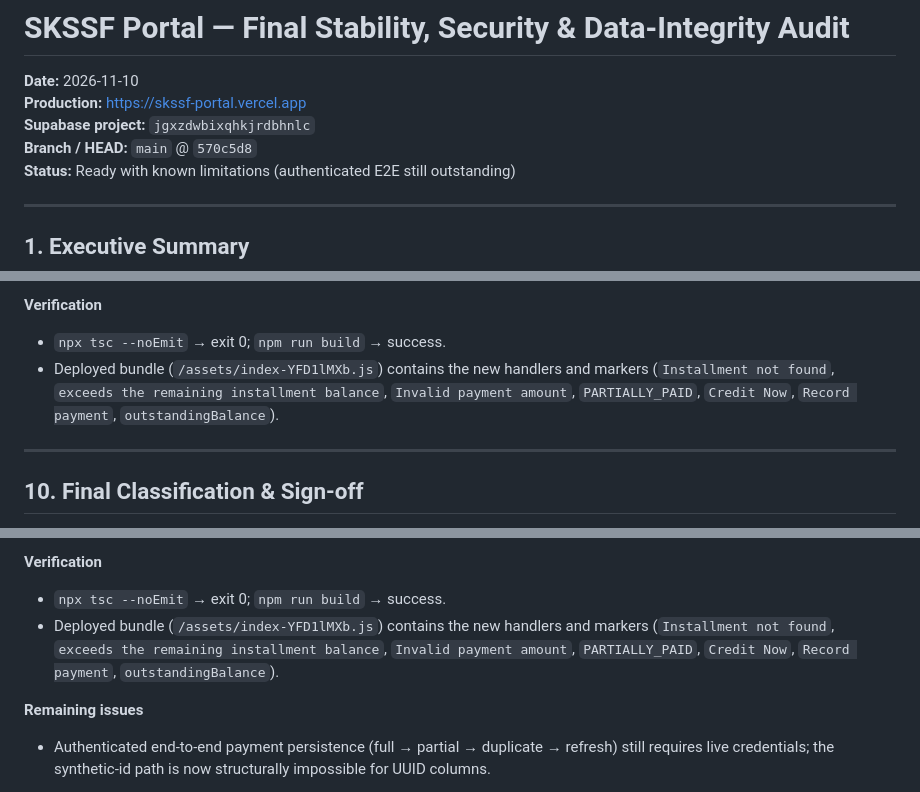
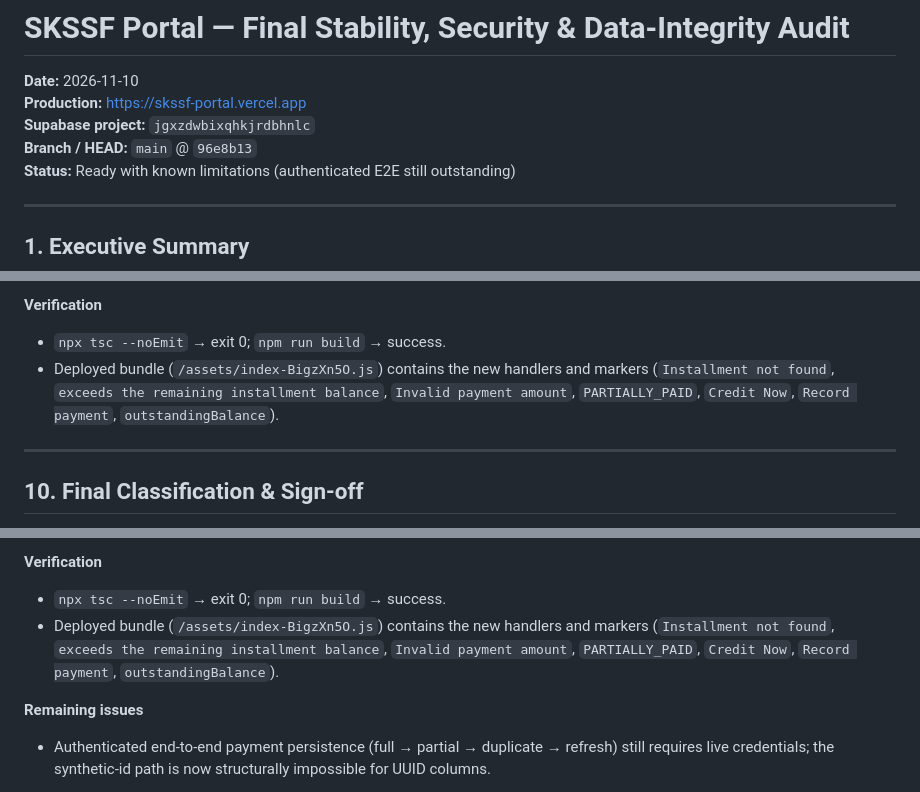
Before and after one commit to Anas-Shareef/skssf-portal, a Markdown page: docs/audit/final-stability-audit-2026-11-10.md, 3 parts joined by grey strips. Drawn GitHub-style.

```diff
--- a/docs/audit/final-stability-audit-2026-11-10.md
+++ b/docs/audit/final-stability-audit-2026-11-10.md
@@ -3,7 +3,7 @@
 **Date:** 2026-11-10
 **Production:** https://skssf-portal.vercel.app
 **Supabase project:** `jgxzdwbixqhkjrdbhnlc`
-**Branch / HEAD:** `main` @ `570c5d8`
+**Branch / HEAD:** `main` @ `96e8b13`
 **Status:** Ready with known limitations (authenticated E2E still outstanding)
 
 ---
@@ -288,7 +288,7 @@ The manual-payment path `/loans/{loan_no}/repayments/{installmentId}/pay` theref
 **Verification**
 
 - `npx tsc --noEmit` → exit 0; `npm run build` → success.
-- Deployed bundle (`/assets/index-YFD1lMXb.js`) contains the new handlers and markers (`Installment not found`, `exceeds the remaining installment balance`, `Invalid payment amount`, `PARTIALLY_PAID`, `Credit Now`, `Record payment`, `outstandingBalance`).
+- Deployed bundle (`/assets/index-BigzXn5O.js`) contains the new handlers and markers (`Installment not found`, `exceeds the remaining installment balance`, `Invalid payment amount`, `PARTIALLY_PAID`, `Credit Now`, `Record payment`, `outstandingBalance`).
 
 ---
 
@@ -356,7 +357,7 @@ The frontend sent a synthetic installment id (`inst-LOAN-2026-4571-0`) into the
 **Verification**
 
 - `npx tsc --noEmit` → exit 0; `npm run build` → success.
-- Deployed bundle (`/assets/index-YFD1lMXb.js`) contains the new handlers and markers (`Installment not found`, `exceeds the remaining installment balance`, `Invalid payment amount`, `PARTIALLY_PAID`, `Credit Now`, `Record payment`, `outstandingBalance`).
+- Deployed bundle (`/assets/index-BigzXn5O.js`) contains the new handlers and markers (`Installment not found`, `exceeds the remaining installment balance`, `Invalid payment amount`, `PARTIALLY_PAID`, `Credit Now`, `Record payment`, `outstandingBalance`).
 
 **Remaining issues**
 
```
Also changed, not shown: other parts of docs/audit/final-stability-audit-2026-11-10.md (+1 -0 lines).
